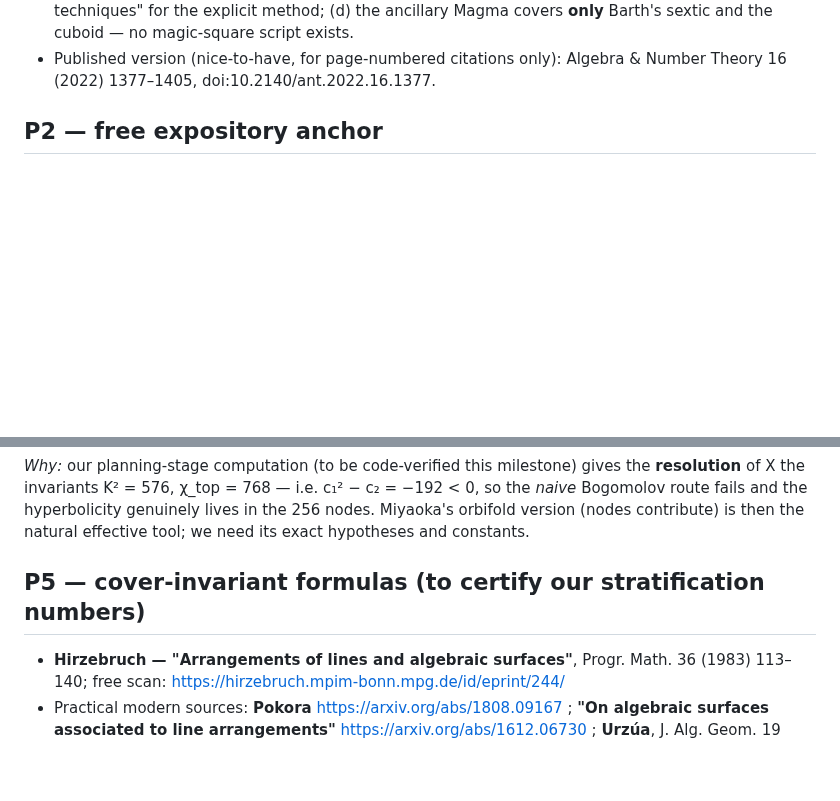
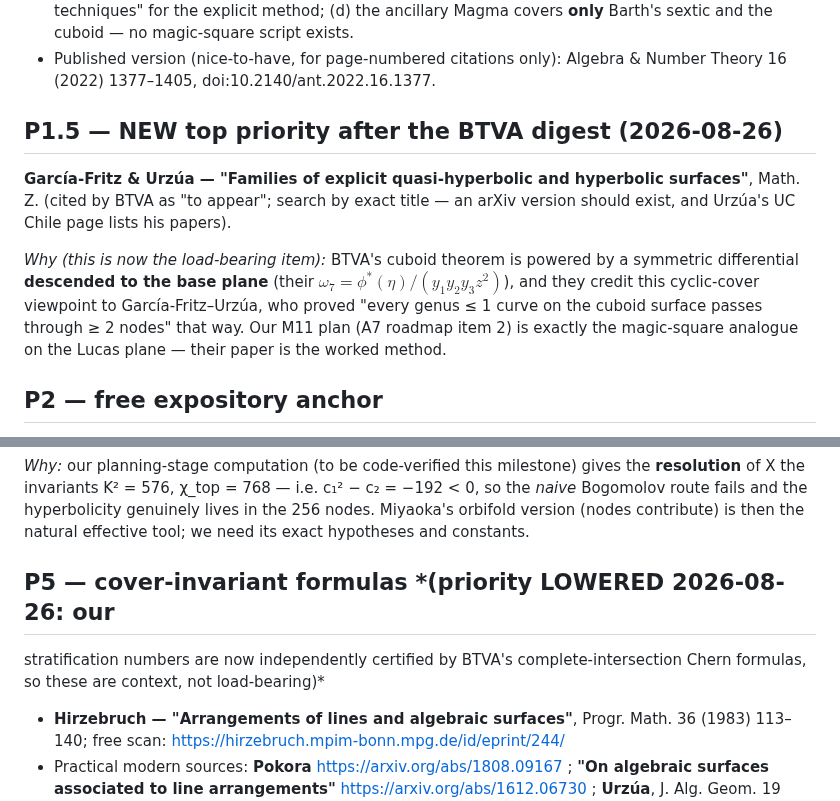
Before and after one commit to CosmicWill/magic-square-of-squares-3x3, a Markdown page: papers/WANTED.md, 2 parts joined by grey strips. GitHub-like rendering; blank space fills up the shorter version.

Commit message:
WANTED.md: add García-Fritz–Urzúa as new top item; lower P5 priority
The BTVA digest showed their cuboid theorem runs on a base-descended
differential credited to García-Fritz–Urzúa (Math. Z., cited as to
appear) — the worked method for A7 roadmap item 2, hence the new
load-bearing acquisition. P5 (Hirzebruch cover formulas) drops in
priority: the stratification invariants are now certified via BTVA's
complete-intersection Chern formulas.

Co-Authored-By: Claude Fable 5 <noreply@anthropic.com>
Claude-Session: https://claude.ai/code/session_01YBmaEW4zLjB8pQXQWe55XW

```diff
--- a/papers/WANTED.md
+++ b/papers/WANTED.md
@@ -28,6 +28,21 @@ differentials and its application to quasi-hyperbolicity"**
 - Published version (nice-to-have, for page-numbered citations only):
   Algebra & Number Theory 16 (2022) 1377–1405,
   doi:10.2140/ant.2022.16.1377.
+
+## P1.5 — NEW top priority after the BTVA digest (2026-08-26)
+
+**García-Fritz & Urzúa — "Families of explicit quasi-hyperbolic and
+hyperbolic surfaces"**, Math. Z. (cited by BTVA as "to appear"; search
+by exact title — an arXiv version should exist, and Urzúa's UC Chile
+page lists his papers).
+
+*Why (this is now the load-bearing item):* BTVA's cuboid theorem is
+powered by a symmetric differential **descended to the base plane**
+(their $\omega_7 = \phi^*(\eta)/(y_1y_2y_3z^2)$), and they credit this
+cyclic-cover viewpoint to García-Fritz–Urzúa, who proved "every genus
+≤ 1 curve on the cuboid surface passes through ≥ 2 nodes" that way.
+Our M11 plan (A7 roadmap item 2) is exactly the magic-square analogue
+on the Lucas plane — their paper is the worked method.
 
 ## P2 — free expository anchor
 
@@ -68,7 +83,10 @@ fails and the hyperbolicity genuinely lives in the 256 nodes. Miyaoka's
 orbifold version (nodes contribute) is then the natural effective tool;
 we need its exact hypotheses and constants.
 
-## P5 — cover-invariant formulas (to certify our stratification numbers)
+## P5 — cover-invariant formulas *(priority LOWERED 2026-08-26: our
+stratification numbers are now independently certified by BTVA's
+complete-intersection Chern formulas, so these are context, not
+load-bearing)*
 
 - **Hirzebruch — "Arrangements of lines and algebraic surfaces"**,
   Progr. Math. 36 (1983) 113–140; free scan:
```
